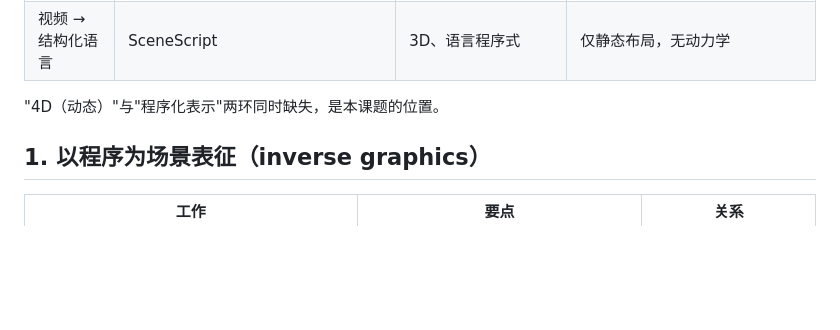
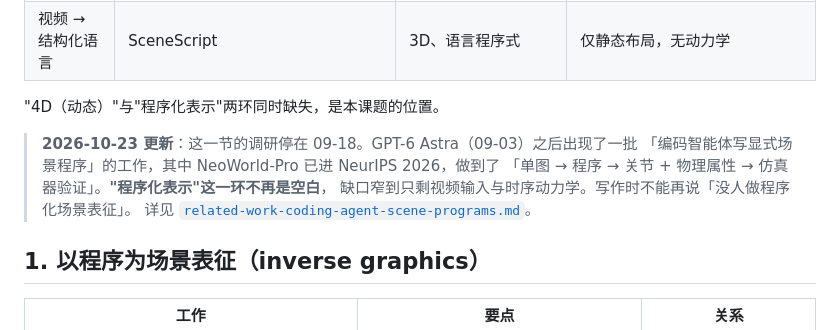
Before and after one commit to jwj1342/GameWorldModel, a Markdown page: docs/related-work.md, the part around the change. Drawn GitHub-style; blank space fills up the shorter version.

```diff
--- a/docs/related-work.md
+++ b/docs/related-work.md
@@ -14,6 +14,12 @@
 | 视频 → 结构化语言 | SceneScript | 3D、语言程序式 | 仅静态布局，无动力学 |
 
 "4D（动态）"与"程序化表示"两环同时缺失，是本课题的位置。
+
+> **2026-10-23 更新**：这一节的调研停在 09-18。GPT-6 Astra（09-03）之后出现了一批
+> 「编码智能体写显式场景程序」的工作，其中 NeoWorld-Pro 已进 NeurIPS 2026，做到了
+> 「单图 → 程序 → 关节 + 物理属性 → 仿真器验证」。**"程序化表示"这一环不再是空白**，
+> 缺口窄到只剩视频输入与时序动力学。写作时不能再说「没人做程序化场景表征」。
+> 详见 [`related-work-coding-agent-scene-programs.md`](related-work-coding-agent-scene-programs.md)。
 
 ## 1. 以程序为场景表征（inverse graphics）
 
```
Also changed, not shown: docs/related-work-coding-agent-scene-programs.md (added, +188 -0 lines).
